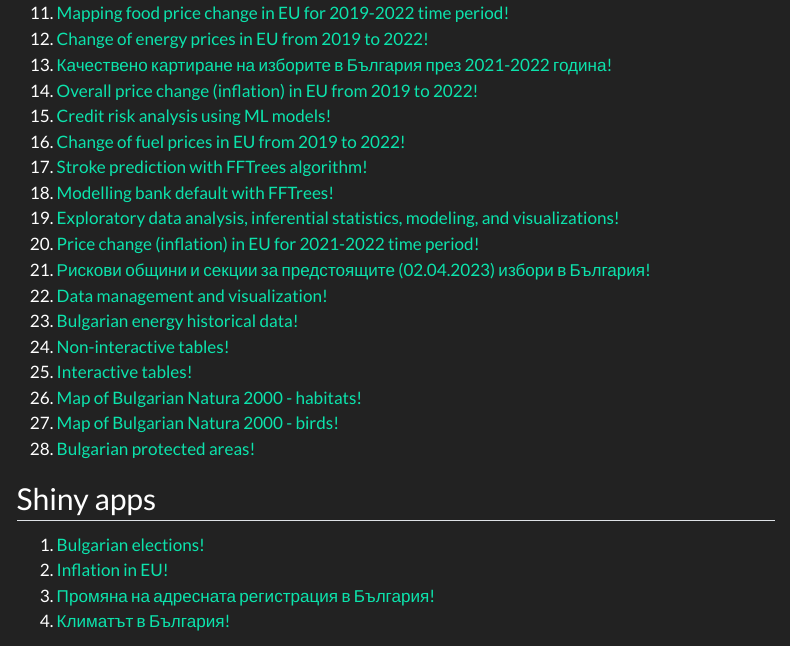
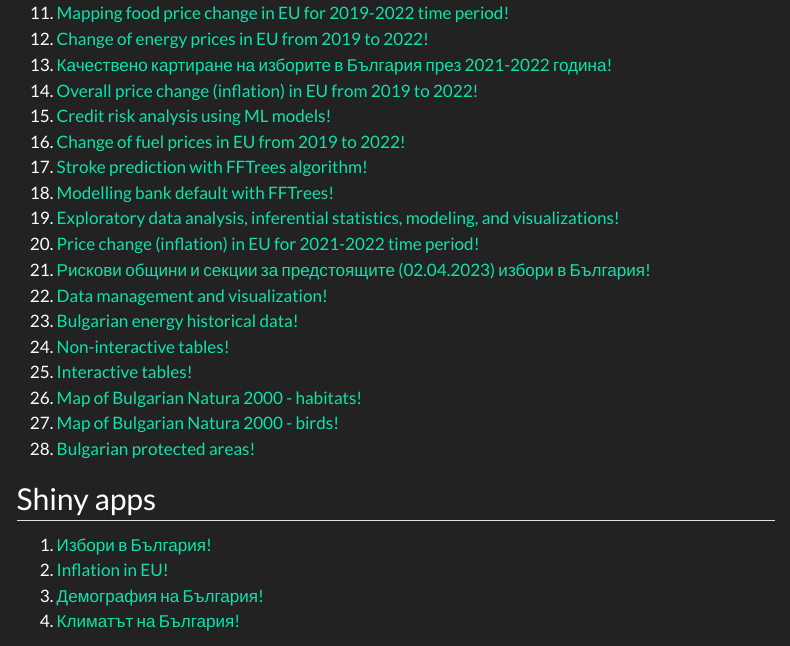
Before and after one commit to NickyDy/NickyDy.github.io, a Quarto document (projects.qmd): the page in a window 1100 px wide, from 740 px down. Rendered offline with R 4.5, knitr and Pandoc in place of Quarto, with nearby package versions; menus at the side of the page are left out.

Commit message:
new commit

```diff
--- a/projects.qmd
+++ b/projects.qmd
@@ -45,7 +45,7 @@
 
 ## Shiny apps
 
-1.  [Bulgarian elections!](https://nickydy.shinyapps.io/elections/)
+1.  [Избори в България!](https://nickydy.shinyapps.io/elections/)
 2.  [Inflation in EU!](https://nickydy.shinyapps.io/prices/)
-3.  [Промяна на адресната регистрация в България!](https://nickydy.shinyapps.io/address/)
-4.  [Климатът в България!](https://nickydy.shinyapps.io/climate/)
+3.  [Демография на България!](https://nickydy.shinyapps.io/demography/)
+4.  [Климатът на България!](https://nickydy.shinyapps.io/climate/)
```
